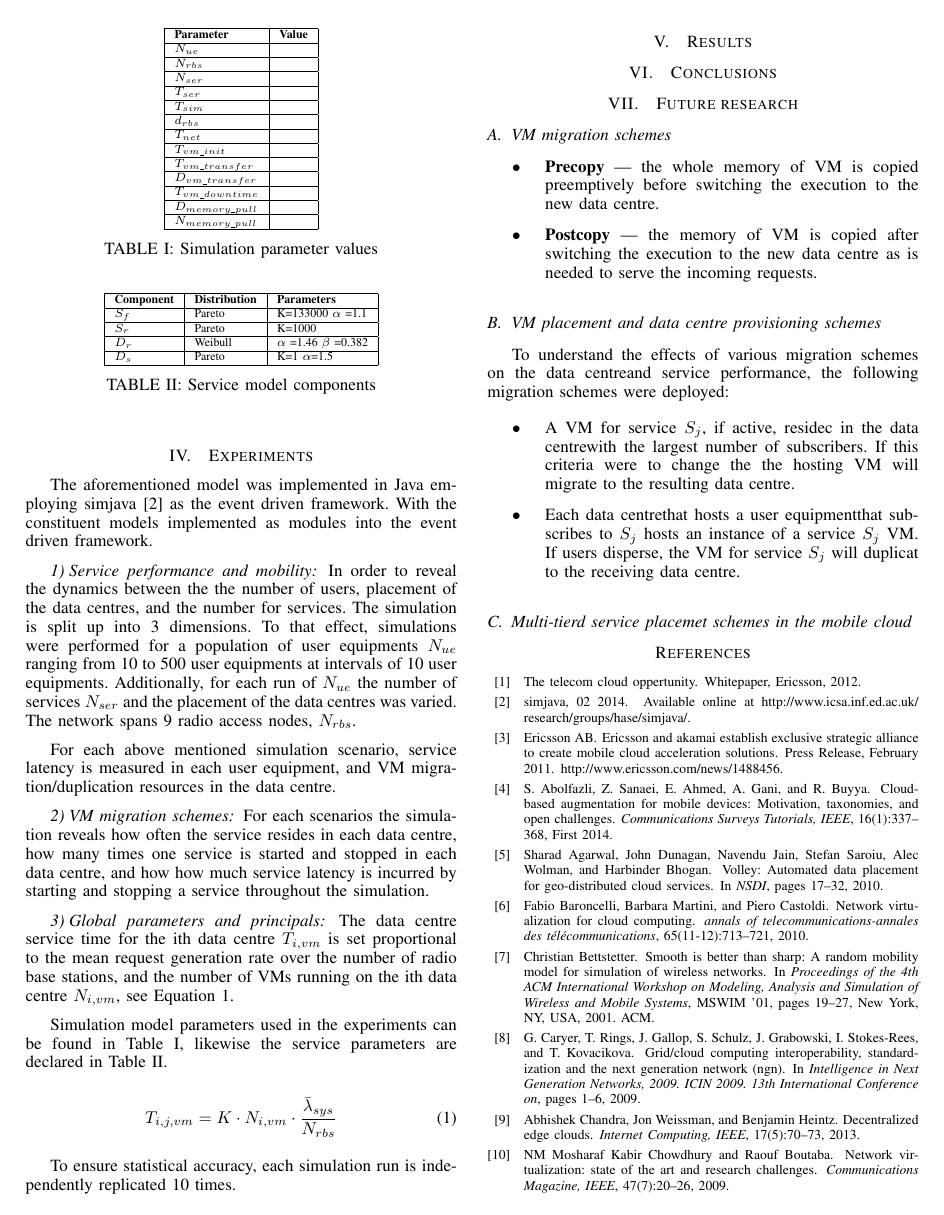
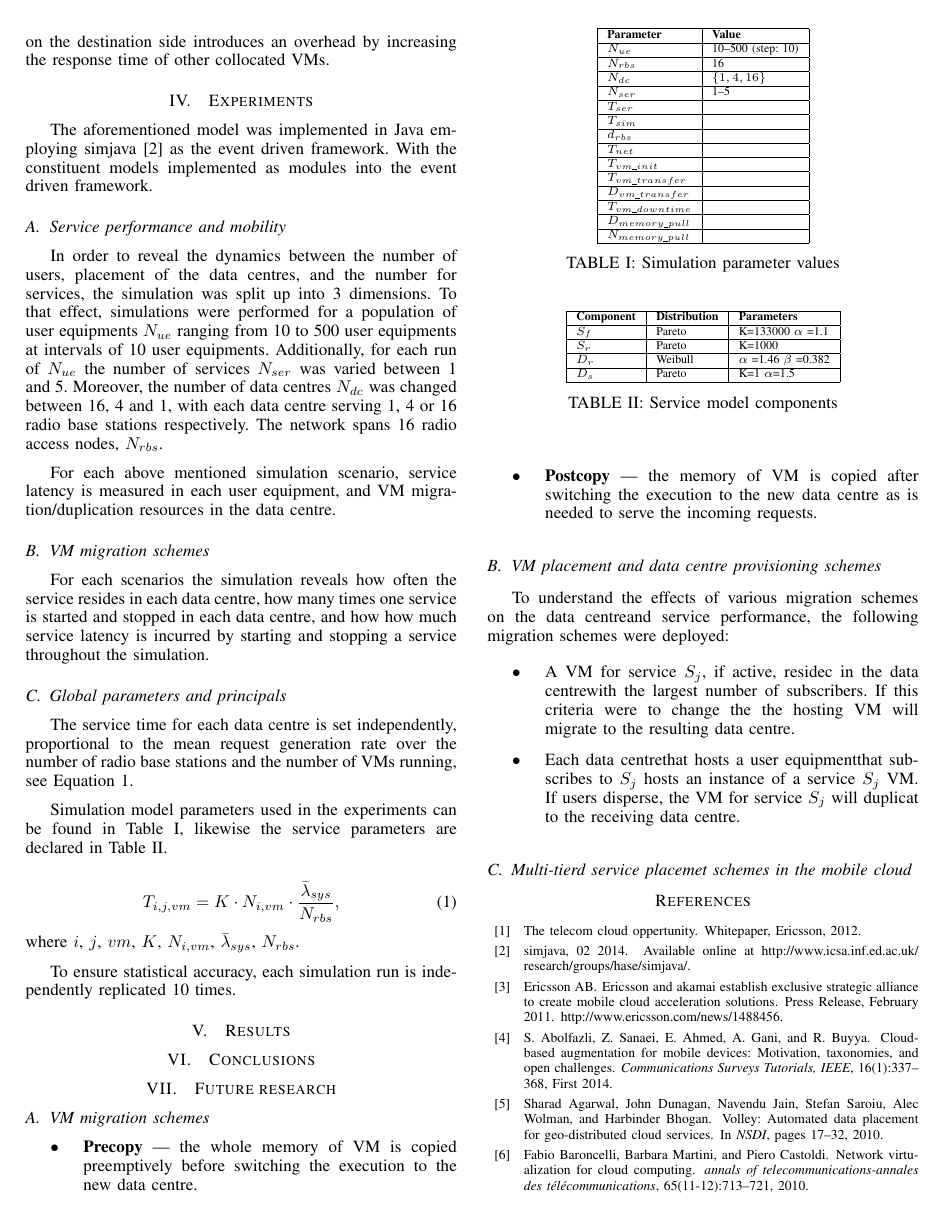
Before and after one commit to XCloudsimulation/x-cloud-perfromance-and-mobility, a LaTeX paper (Performance and mobility in the x-cloud.tex, which reads experiments.tex): page 4 of 5. Compiled offline with pdfLaTeX.

Commit message:
minor changes in experiments and DC model

```diff
--- a/experiments.tex
+++ b/experiments.tex
@@ -1,33 +1,41 @@
 \section{Experiments}
 The aforementioned model was implemented in Java employing simjava \cite{SimJava} as the event driven framework. With the constituent models implemented as modules into the event driven framework.
 
-\subsubsection{Service performance and mobility}
-
-In order to reveal the dynamics between the the number of users, placement of the data centres, and the number for services. The simulation is split up into 3 dimensions. To that effect, simulations were performed for a population of \ues{} $N_{ue}$ ranging from 10 to 500 \ues{} at intervals of 10 \ues{}. Additionally, for each run of $N_{ue}$ the number of services $N_{ser}$ and the placement of the data centres was varied. The network spans 9 radio access nodes, $N_{rbs}$.
+\subsection{Service performance and mobility}
+In order to reveal the dynamics between the number of users, placement of the \dcs{}, and the number for services, the simulation was split up into 3 dimensions.
+To that effect, simulations were performed for a population of \ues{} $N_{ue}$ ranging from 10 to 500 \ues{} at intervals of 10 \ues{}.
+%Additionally, for each run of $N_{ue}$ the number of services $N_{ser}$ and the placement of the \dcs{} was varied.
+Additionally, for each run of $N_{ue}$ the number of services $N_{ser}$ was varied between 1 and 5.
+Moreover, the number of \dcs{} $N_{dc}$ was changed between 16, 4 and 1, with each \dc{} serving 1, 4 or 16 \rbss{} respectively.
+%The network spans 9 radio access nodes, $N_{rbs}$.
+The network spans 16 radio access nodes, $N_{rbs}$.
 
 For each above mentioned simulation scenario, service latency is measured in each \ue{}, and VM migration/duplication resources in the \dc{}.
 
-\subsubsection{VM migration schemes}
+\subsection{VM migration schemes}
 For each scenarios the simulation reveals how often the service resides in each \dc{}, how many times one service is started and stopped in each \dc{}, and how how much service latency is incurred by starting and stopping a service throughout the simulation.
 
-\subsubsection{Global parameters and principals}
-The \dc{} service time for the ith \dc{} $T_{i,vm}$ is set proportional to the mean request generation rate over the number of \rbss{}, and the number of VMs running on the ith \dc{} $N_{i,vm}$, see Equation \ref{eq:service_time}.
+\subsection{Global parameters and principals}
+The service time for each \dc{} is set independently, proportional to the mean request generation rate over the number of \rbss{} and the number of VMs running, see Equation \ref{eq:service_time}.
+%The \dc{} service time for the ith \dc{} $T_{i,vm}$ is set proportional to the mean request generation rate over the number of \rbss{}, and the number of VMs running on the ith \dc{} $N_{i,vm}$, see Equation \ref{eq:service_time}.
 
-Simulation model parameters used in the experiments can be found in Table \ref{table:simulation_parameters}, likewise the service parameters are declared in Table \ref{table:traffic_parameters}.
+Simulation model parameters used in the experiments can be found in Table~\ref{table:simulation_parameters}, likewise the service parameters are declared in Table~\ref{table:traffic_parameters}.
 
 \begin{equation}
 \label{eq:service_time}
-T_{i,j,vm} = K \cdot N_{i,vm} \cdot \frac{ \bar{\lambda}_{sys} }{N_{rbs}}
+T_{i,j,vm} = K \cdot N_{i,vm} \cdot \frac{ \bar{\lambda}_{sys} }{N_{rbs}},
 \end{equation}
+where $i$, $j$, $vm$, $K$, $N_{i,vm}$, $\bar{\lambda}_{sys}$, $N_{rbs}$.
 
 \begin{table}[tb]
  	\centering
 
     \begin{tabular}{|l|l|} \hline
-    	\textbf{Parameter}    	& \textbf{Value} \\ \hline
-    	$N_{ue}$						& \\ \hline
-    	$N_{rbs}$						& \\ \hline
-    	$N_{ser}$						& \\ \hline
+    	\textbf{Parameter}    	& \textbf{Value}			\\ \hline
+    	$N_{ue}$						& 10--500 (step: 10)	\\ \hline
+    	$N_{rbs}$						& 16								\\ \hline
+    	$N_{dc}$						& $\{1,4,16\}$				\\ \hline
+    	$N_{ser}$						& 1--5							\\ \hline
     	$T_{ser}$						& \\ \hline
     	$T_{sim}$						& \\ \hline
     	$d_{rbs}$						& \\ \hline
```
Also changed, not shown: model_data_centre_william.tex (+1 -0 lines), Performance and mobility in the x-cloud.pdf, 3 other files.
